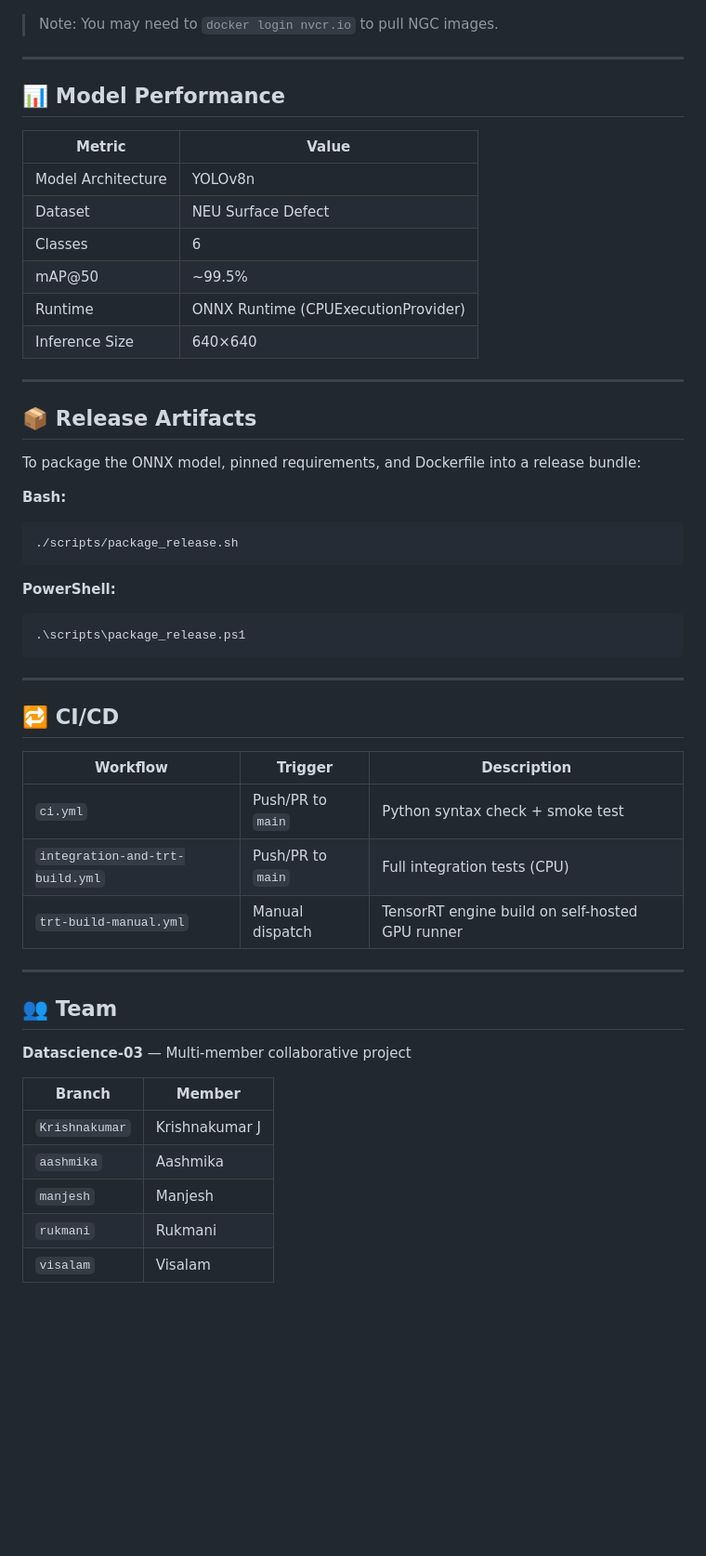
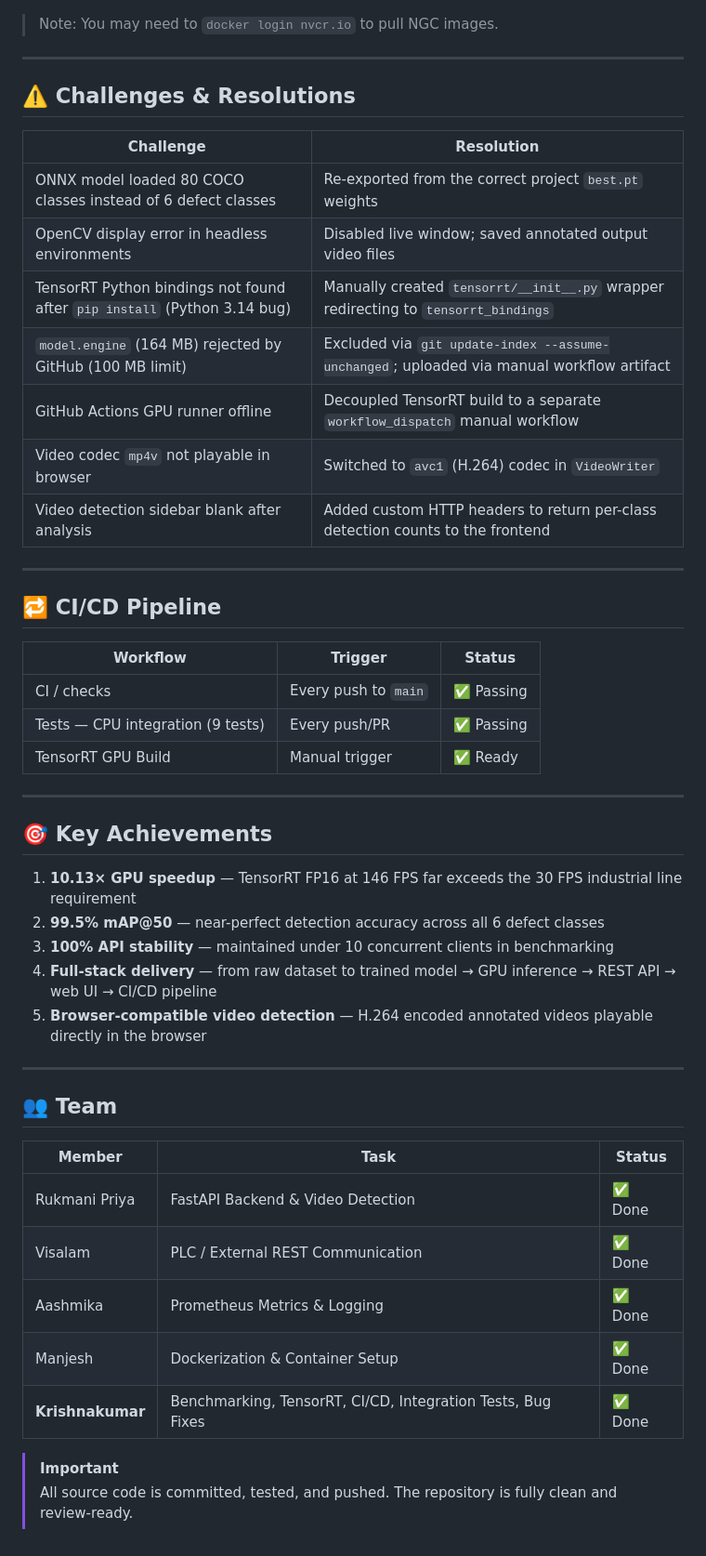
Before and after one commit to Datascience-03/Real_Time_Industrial_Defect_Detection_System, a Markdown page: README.md, the part around one of its changes. Shown at 93% size. Drawn GitHub-style; blank space fills up the shorter version.

Commit message:
docs: merge README - combine team progress report with usage guide and new fixes

````diff
--- a/README.md
+++ b/README.md
@@ -185,53 +231,49 @@ docker compose -f docker-compose.gpu.yml up -d
 
 ---
 
-## 📊 Model Performance
+## ⚠️ Challenges & Resolutions
 
-| Metric | Value |
-|--------|-------|
-| Model Architecture | YOLOv8n |
-| Dataset | NEU Surface Defect |
-| Classes | 6 |
-| mAP@50 | ~99.5% |
-| Runtime | ONNX Runtime (CPUExecutionProvider) |
-| Inference Size | 640×640 |
+| Challenge | Resolution |
+|-----------|------------|
+| ONNX model loaded 80 COCO classes instead of 6 defect classes | Re-exported from the correct project `best.pt` weights |
+| OpenCV display error in headless environments | Disabled live window; saved annotated output video files |
+| TensorRT Python bindings not found after `pip install` (Python 3.14 bug) | Manually created `tensorrt/__init__.py` wrapper redirecting to `tensorrt_bindings` |
+| `model.engine` (164 MB) rejected by GitHub (100 MB limit) | Excluded via `git update-index --assume-unchanged`; uploaded via manual workflow artifact |
+| GitHub Actions GPU runner offline | Decoupled TensorRT build to a separate `workflow_dispatch` manual workflow |
+| Video codec `mp4v` not playable in browser | Switched to `avc1` (H.264) codec in `VideoWriter` |
+| Video detection sidebar blank after analysis | Added custom HTTP headers to return per-class detection counts to the frontend |
 
 ---
 
-## 📦 Release Artifacts
+## 🔁 CI/CD Pipeline
 
-To package the ONNX model, pinned requirements, and Dockerfile into a release bundle:
-
-**Bash:**
-```bash
-./scripts/package_release.sh
-```
-
-**PowerShell:**
-```powershell
-.\scripts\package_release.ps1
-```
+| Workflow | Trigger | Status |
+|----------|---------|--------|
+| CI / checks | Every push to `main` | ✅ Passing |
+| Tests — CPU integration (9 tests) | Every push/PR | ✅ Passing |
+| TensorRT GPU Build | Manual trigger | ✅ Ready |
 
 ---
 
-## 🔁 CI/CD
+## 🎯 Key Achievements
 
-| Workflow | Trigger | Description |
-|----------|---------|-------------|
-| `ci.yml` | Push/PR to `main` | Python syntax check + smoke test |
-| `integration-and-trt-build.yml` | Push/PR to `main` | Full integration tests (CPU) |
-| `trt-build-manual.yml` | Manual dispatch | TensorRT engine build on self-hosted GPU runner |
+1. **10.13× GPU speedup** — TensorRT FP16 at 146 FPS far exceeds the 30 FPS industrial line requirement
+2. **99.5% mAP@50** — near-perfect detection accuracy across all 6 defect classes
+3. **100% API stability** — maintained under 10 concurrent clients in benchmarking
+4. **Full-stack delivery** — from raw dataset to trained model → GPU inference → REST API → web UI → CI/CD pipeline
+5. **Browser-compatible video detection** — H.264 encoded annotated videos playable directly in the browser
 
 ---
 
 ## 👥 Team
 
-**Datascience-03** — Multi-member collaborative project
+| Member | Task | Status |
+|--------|------|--------|
+| Rukmani Priya | FastAPI Backend & Video Detection | ✅ Done |
+| Visalam | PLC / External REST Communication | ✅ Done |
+| Aashmika | Prometheus Metrics & Logging | ✅ Done |
+| Manjesh | Dockerization & Container Setup | ✅ Done |
+| **Krishnakumar** | Benchmarking, TensorRT, CI/CD, Integration Tests, Bug Fixes | ✅ Done |
 
-| Branch | Member |
-|--------|--------|
-| `Krishnakumar` | Krishnakumar J |
-| `aashmika` | Aashmika |
-| `manjesh` | Manjesh |
-| `rukmani` | Rukmani |
-| `visalam` | Visalam |
+> [!IMPORTANT]
+> All source code is committed, tested, and pushed. The repository is fully clean and review-ready.
````
Also changed, not shown: other parts of README.md (+64 -18 lines).
